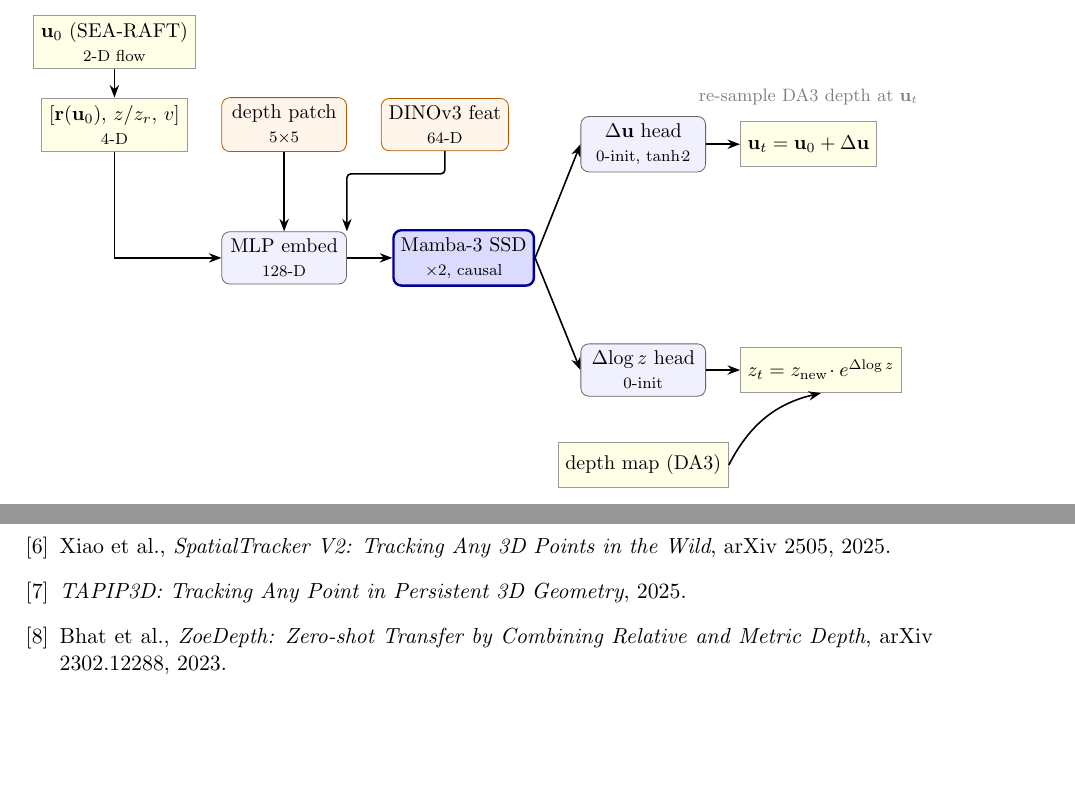
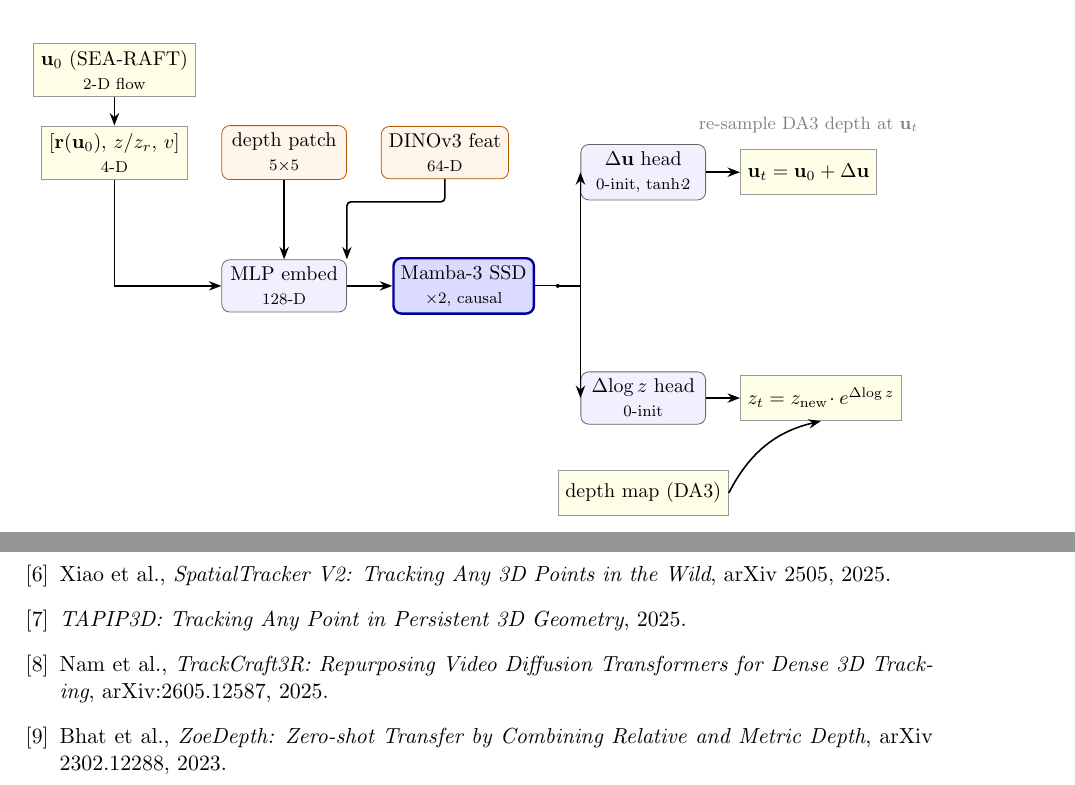
Before and after one commit to MasahiroOgawa/largescale3Dreconstruction_using_SSM, a LaTeX document (doc/vmamba3_3dpointtrack/vmamba3_3dpointtrack.tex): two parts of pages 4 and 10 of 11, joined at a grey line, cut so that both start at the same text, the shorter picture padded with empty space. Compiled offline with pdfLaTeX.

Commit message:
fix(figures+bib): zig-zag fork arrows for vid/ssm, add trackcraft3r bibitem
Fig 5 (v35-arch): ssm.east → 4mm stub → junction dot → -| to duv.west / dz.west
  Replaces diagonal -- arrows with horizontal/vertical-only routing; fork dot
  at ssmfork makes the single origin unambiguous.

Fig 6 (v36-flow): vid.east → 4mm stub → junction dot → -| to fwd.west / bwd.west
  Replaces |- arrows (which shared horizontal segment from vid.east) with the
  same fork-dot pattern; arrows now cleanly branch up/down from one point.

Bib: add \bibitem{trackcraft3r} — Nam et al., arXiv:2605.12587, 2025.
  Resolves the [?] citation in §2.2 leaderboard.

Co-Authored-By: Claude Sonnet 4.6 <noreply@anthropic.com>

```diff
--- a/doc/vmamba3_3dpointtrack/vmamba3_3dpointtrack.tex
+++ b/doc/vmamba3_3dpointtrack/vmamba3_3dpointtrack.tex
@@ -307,8 +307,11 @@ Depth is re-sampled at the shifted pixel before $e^{\Delta\!\log z}$ rescales it
   \draw[arr,rounded corners=2pt] (dino.south) -- ++(0,-4mm) coordinate (aux)
     -- (aux -| emb.north east) -- (emb.north east);
   \draw[arr] (emb) -- (ssm);
-  \draw[arr] (ssm.east) -- (duv.west);
-  \draw[arr] (ssm.east) -- (dz.west);
+  \coordinate (ssmfork) at ($(ssm.east)+(4mm,0)$);
+  \draw (ssm.east) -- (ssmfork);
+  \fill (ssmfork) circle[radius=1pt];
+  \draw[arr] (ssmfork) -| (duv.west);
+  \draw[arr] (ssmfork) -| (dz.west);
   \draw[arr] (duv) -- (uvout);
   \draw[arr] (dz)  -- (zout);
   \draw[arr] (dm.east) to[bend left=25] (zout.south);
@@ -689,6 +695,7 @@ v33 (depth refiner)       & 12.5 & 0.40\,M \\
 \bibitem{spatialtracker} Xiao et al., \textit{SpatialTracker: Tracking Any 2D Pixels in 3D Space}, CVPR 2024.
 \bibitem{spatrackerv2} Xiao et al., \textit{SpatialTracker V2: Tracking Any 3D Points in the Wild}, arXiv 2505, 2025.
 \bibitem{tapip3d} \textit{TAPIP3D: Tracking Any Point in Persistent 3D Geometry}, 2025.
+\bibitem{trackcraft3r} Nam et al., \textit{TrackCraft3R: Repurposing Video Diffusion Transformers for Dense 3D Tracking}, arXiv:2605.12587, 2025.
 \bibitem{zoedepth} Bhat et al., \textit{ZoeDepth: Zero-shot Transfer by Combining Relative and Metric Depth}, arXiv 2302.12288, 2023.
 \end{thebibliography}
 
```
Also changed, not shown: doc/vmamba3_3dpointtrack/vmamba3_3dpointtrack.tex (7 more changed lines).
